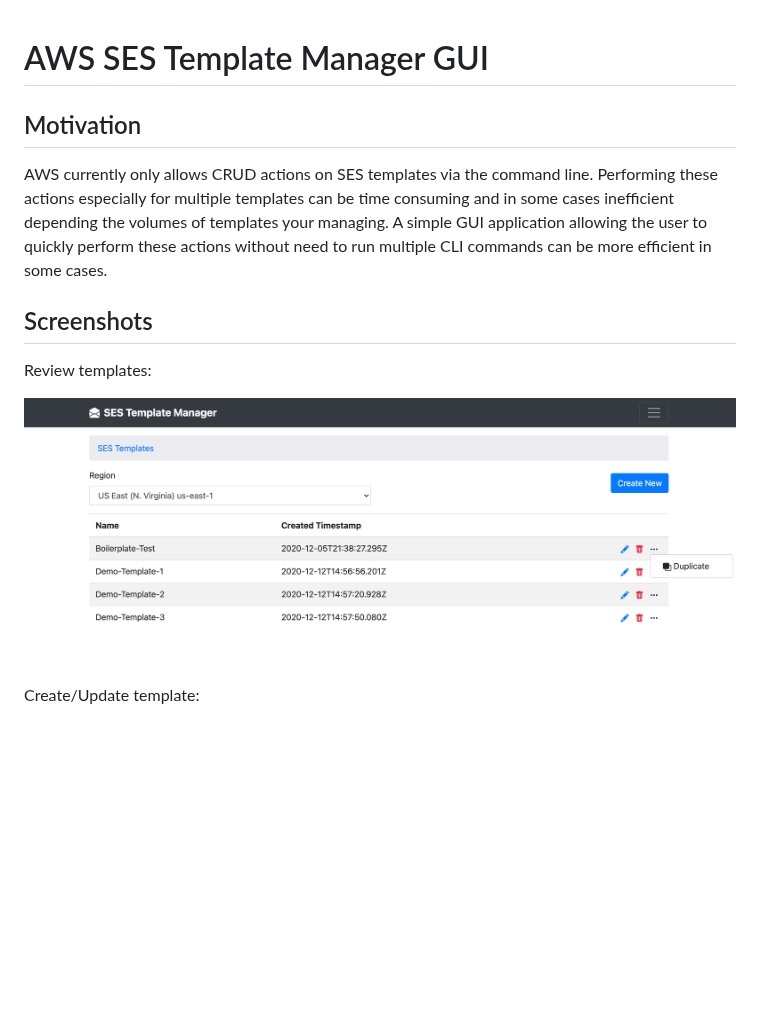
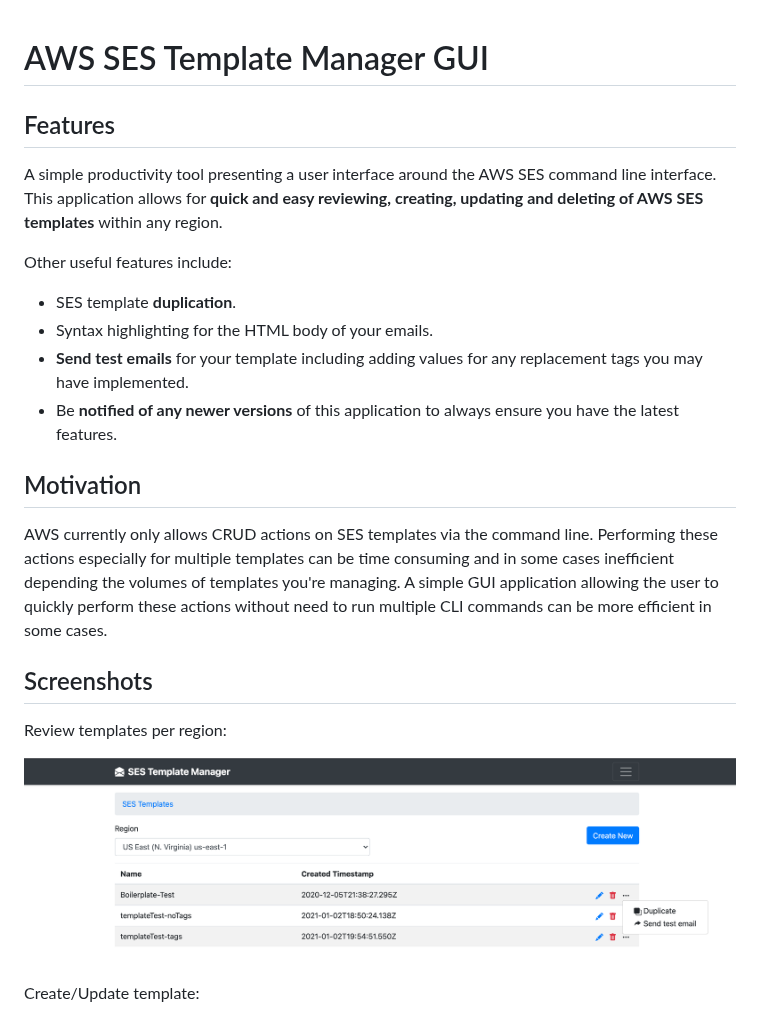
Before and after one commit to MattRuddick/aws-ses-template-manager, a Markdown page: README.md, the part around one of its changes. Drawn GitHub-style; pictures changed too: resources/img/templates-review-screenshot.png; blank space fills up the shorter version.

```diff
--- a/README.md
+++ b/README.md
@@ -1,12 +1,22 @@
 # AWS SES Template Manager GUI
+
+## Features
+A simple productivity tool presenting a user interface around the AWS SES command line interface. This application allows
+for **quick and easy reviewing, creating, updating and deleting of AWS SES templates** within any region.
+
+Other useful features include:
+- SES template **duplication**.
+- Syntax highlighting for the HTML body of your emails.
+- **Send test emails** for your template including adding values for any replacement tags you may have implemented.
+- Be **notified of any newer versions** of this application to always ensure you have the latest features.
 
 ## Motivation
 AWS currently only allows CRUD actions on SES templates via the command line. Performing these actions especially for multiple templates
- can be time consuming and in some cases inefficient depending the volumes of templates your managing. A simple GUI application allowing the user to quickly perform these actions without need to
- run multiple CLI commands can be more efficient in some cases.
+can be time consuming and in some cases inefficient depending the volumes of templates you're managing. A simple GUI application
+allowing the user to quickly perform these actions without need to run multiple CLI commands can be more efficient in some cases.
 
 ## Screenshots
-Review templates:
+Review templates per region:
 
 ![review templates screenshot](./resources/img/templates-review-screenshot.png)
 
```
Also changed, not shown: other parts of README.md (+18 -5 lines), resources/img/newer-version-screenshot.png (added), 5 other files.
